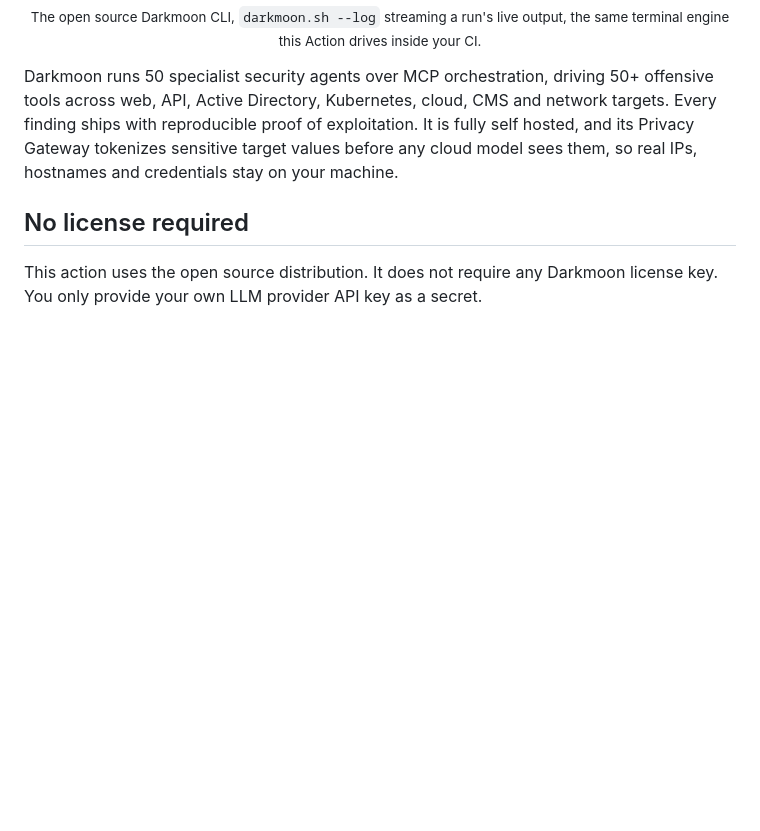
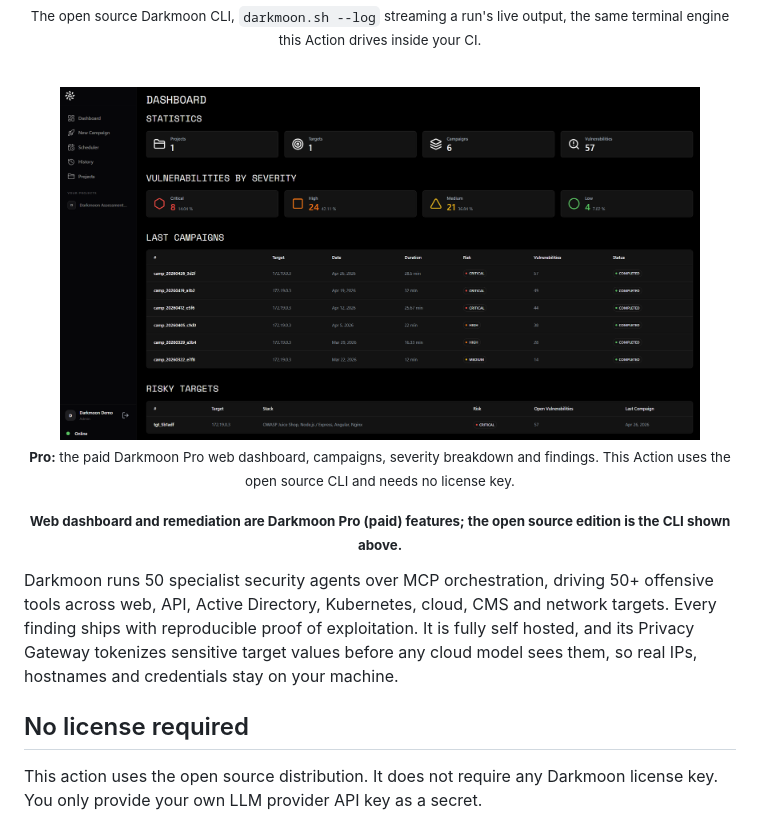
Before and after one commit to ASCIT31/darkmoon-scan-action, a Markdown page: README.md, the part around the change. Drawn GitHub-style; pictures changed too: .github/assets/dashboard.png (added); blank space fills up the shorter version.

Commit message:
docs(readme): show open source CLI plus a clearly labeled Pro web dashboard screenshot

```diff
--- a/README.md
+++ b/README.md
@@ -21,6 +21,14 @@ Run [Darkmoon](https://github.com/ASCIT31/Dark-Moon), the open source (GPLv3) au
 <img src=".github/assets/cli_log.png" alt="Darkmoon open source CLI, live terminal log of a pentest run streaming its commands" width="90%">
 
 <sub>The open source Darkmoon CLI, <code>darkmoon.sh --log</code> streaming a run's live output, the same terminal engine this Action drives inside your CI.</sub>
+
+<br>
+
+<img src=".github/assets/dashboard.png" alt="Pro web dashboard, Darkmoon campaigns and severity breakdown" width="90%">
+
+<sub><b>Pro:</b> the paid Darkmoon Pro web dashboard, campaigns, severity breakdown and findings. This Action uses the open source CLI and needs no license key.</sub>
+
+<sub><b>Web dashboard and remediation are Darkmoon Pro (paid) features; the open source edition is the CLI shown above.</b></sub>
 
 </div>
 
```
